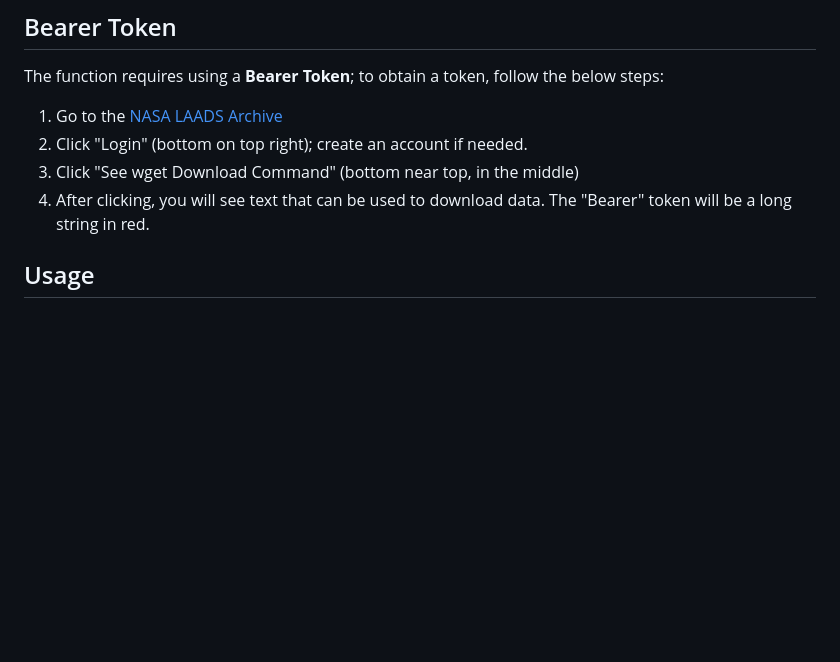
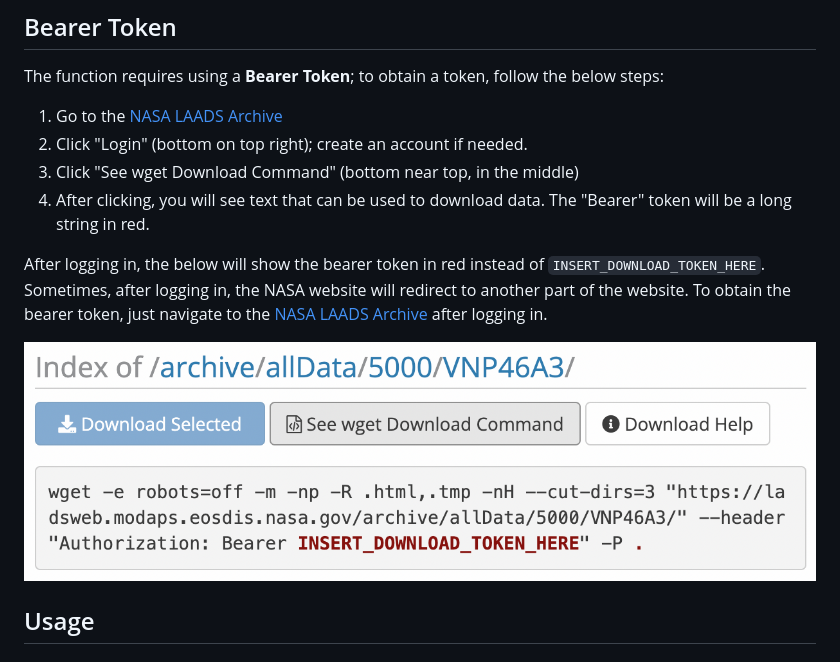
Before and after one commit to worldbank/blackmarbler, a Markdown page: README.md, the part around the change. GitHub-like rendering; pictures changed too: man/figures/nasa_laads_login.png (added); blank space fills up the shorter version.

Commit message:
nasa laads image

```diff
--- a/README.md
+++ b/README.md
@@ -34,6 +34,12 @@ The function requires using a **Bearer Token**; to obtain a token, follow the be
 2. Click "Login" (bottom on top right); create an account if needed.
 3. Click "See wget Download Command" (bottom near top, in the middle)
 4. After clicking, you will see text that can be used to download data. The "Bearer" token will be a long string in red.
+
+After logging in, the below will show the bearer token in red instead of `INSERT_DOWNLOAD_TOKEN_HERE`. Sometimes, after logging in, the NASA website will redirect to another part of the website. To obtain the bearer token, just navigate to the [NASA LAADS Archive](https://ladsweb.modaps.eosdis.nasa.gov/archive/allData/5000/VNP46A3/) after logging in.
+
+<p align="center">
+<img src="man/figures/nasa_laads_login.png" alt="NASA LAADS Bearer Token" width="800"/>
+</p>
 
 ## Usage <a name="usage">
 
```
Also changed, not shown: 1 other file.
